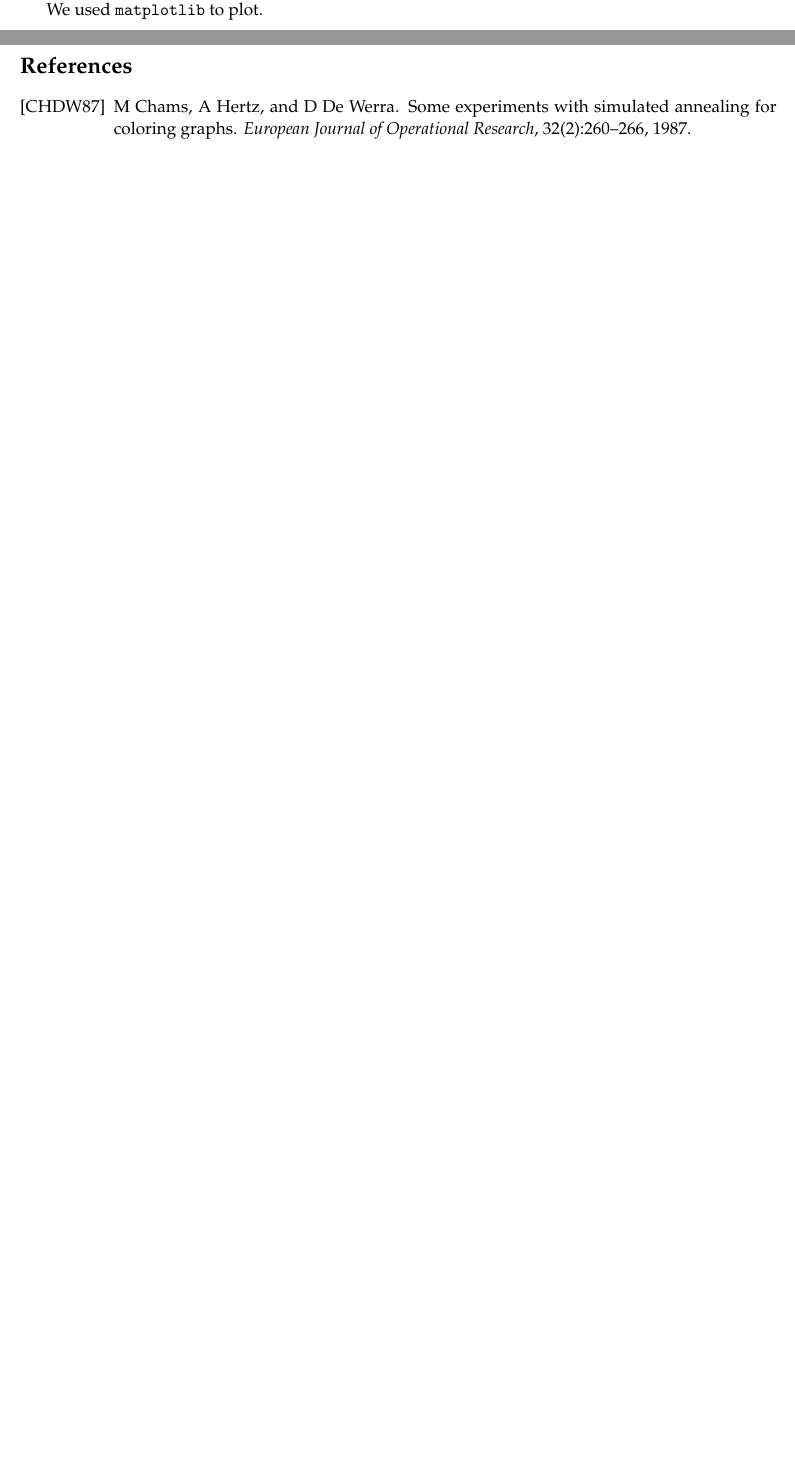
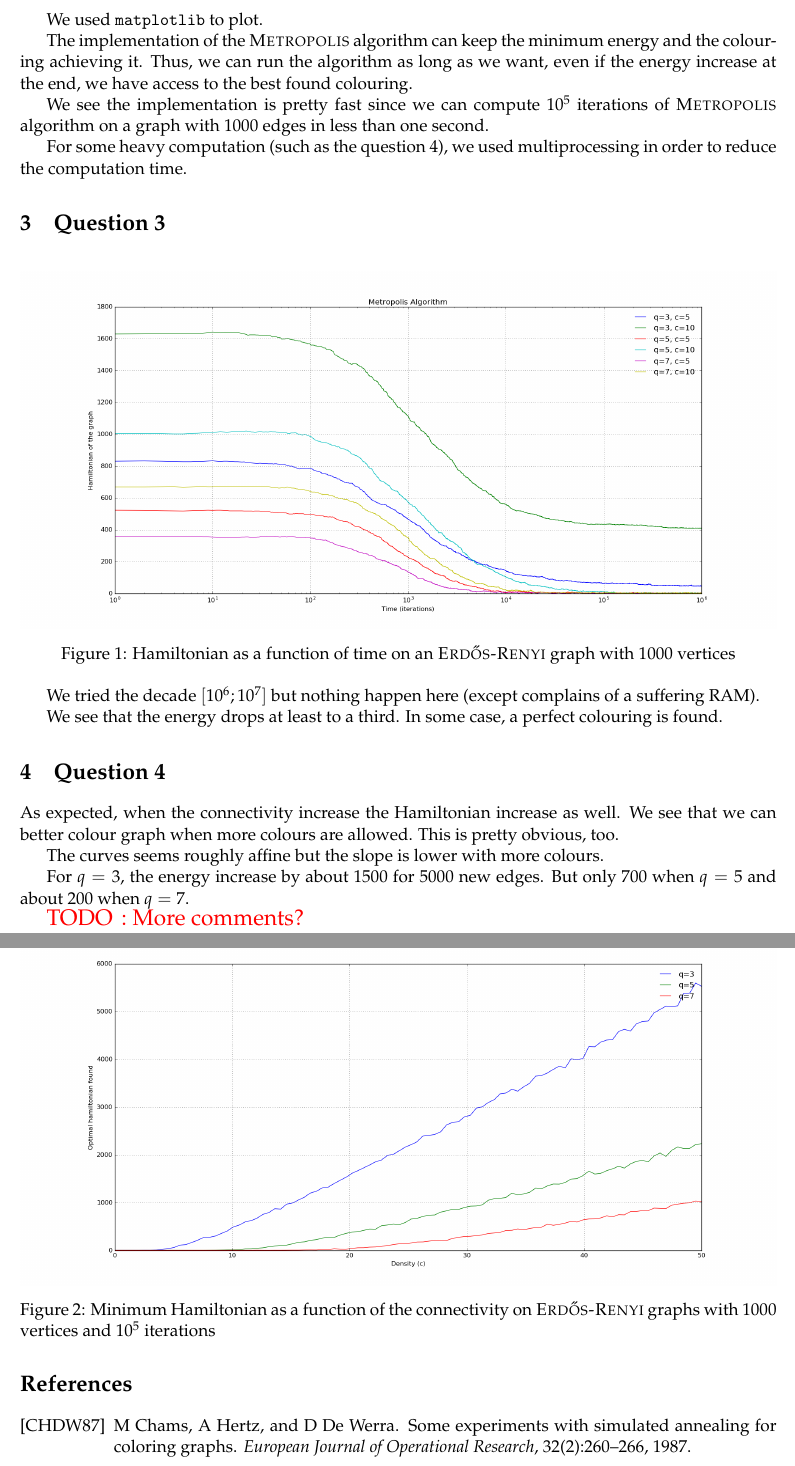
Before and after one commit to ygrimault/Random-Walk-Project, a LaTeX document (report/report.tex): two parts of pages 1 and 2 of 2 before the commit and two parts of pages 2 and 3 of 3 after it, joined at a grey line, cut so that both start at the same text, the shorter picture padded with empty space. Compiled offline with pdfLaTeX.

Commit message:
Add question 3 and 4 in the report + figures

```diff
--- a/report/report.tex
+++ b/report/report.tex
@@ -17,6 +17,7 @@
 
 \newcommand{\RR}{\mathbb{R}}
 \newcommand{\NN}{\mathbb{N}}
+\newcommand{\floor}[1]{{\left\lfloor #1 \right\rfloor}}
 
 \DeclareDocumentCommand{\todo}{g}{
 	\textcolor{red}{{\Large TODO}}
@@ -71,6 +73,44 @@ The colouring is compute by another class. In an optimizing aim, the Hamiltonian
 
 We used \texttt{matplotlib} to plot.
 
+The implementation of the \textsc{Metropolis} algorithm can keep the minimum energy and the colouring achieving it. Thus, we can run the algorithm as long as we want, even if the energy increase at the end, we have access to the best found colouring.
+
+We see the implementation is pretty fast since we can compute $10^5$ iterations of \textsc{Metropolis} algorithm on a graph with 1000 edges in less than one second.
+
+For some heavy computation (such as the question 4), we used multiprocessing in order to reduce the computation time.
+
+\section{Question 3}
+
+\begin{figure}[!ht]
+	\centering
+	\includegraphics[width=\textwidth]{figures/q3}
+	\caption{Hamiltonian as a function of time on an \textsc{Erd\H{o}s-Renyi} graph with 1000 vertices}
+\end{figure}
+
+We tried the decade $[10^6; 10^7]$ but nothing happen here (except complains of a suffering RAM).
+
+We see that the energy drops at least to a third. In some case, a perfect colouring is found.
+
+\FloatBarrier
+
+\section{Question 4}
+
+\begin{figure}[!ht]
+	\centering
+	\includegraphics[width=\textwidth]{figures/q4}
+	\caption{Minimum Hamiltonian as a function of the connectivity on \textsc{Erd\H{o}s-Renyi} graphs with 1000 vertices and $10^5$ iterations}
+\end{figure}
+
+As expected, when the connectivity increase the Hamiltonian increase as well. We see that we can better colour graph when more colours are allowed. This is pretty obvious, too.
+
+The curves seems roughly affine but the slope is lower with more colours.
+
+For $q=3$, the energy increase by about 1500 for 5000 new edges. But only 700 when $q=5$ and about 200 when $q=7$.
+
+\todo{More comments?}
+
+\FloatBarrier
+
 \bibliographystyle{alpha}
 \bibliography{report}
 
```
Also changed, not shown: report/figures/q3.eps (added), report/figures/q3.png (added), report/figures/q4.eps (added), report/figures/q4.png (added), report/report.tex (7 more changed lines).
